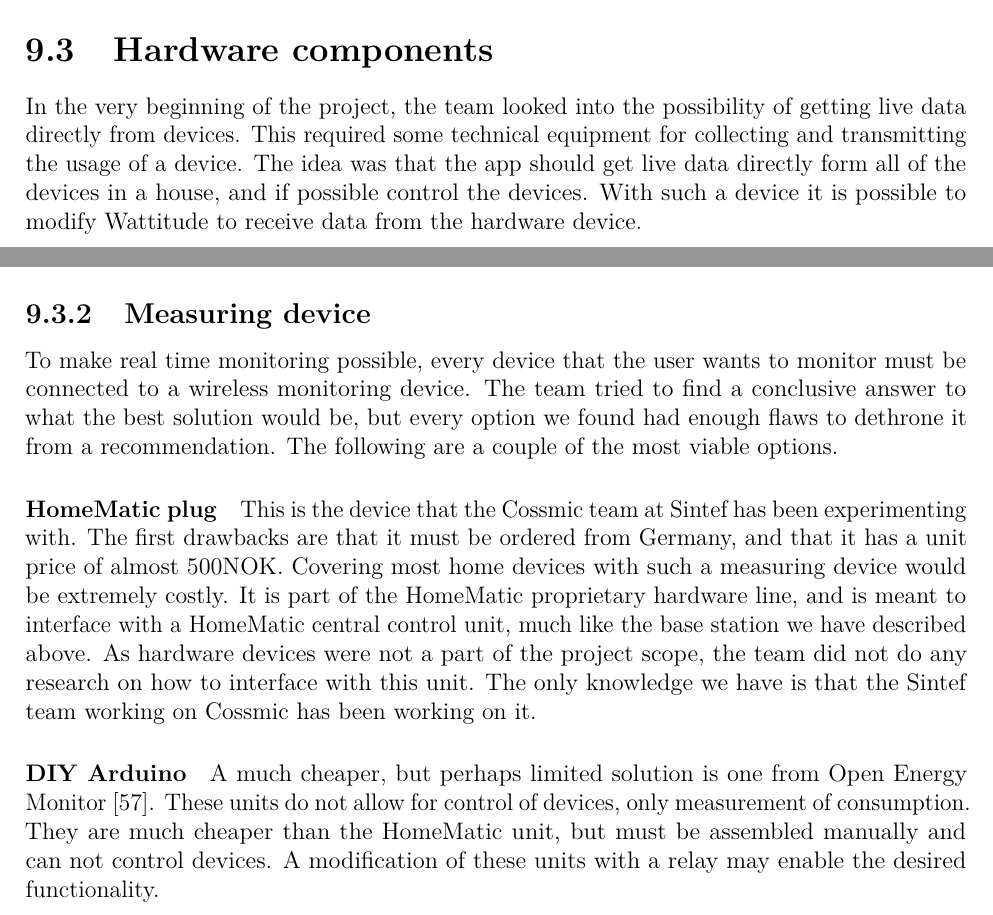
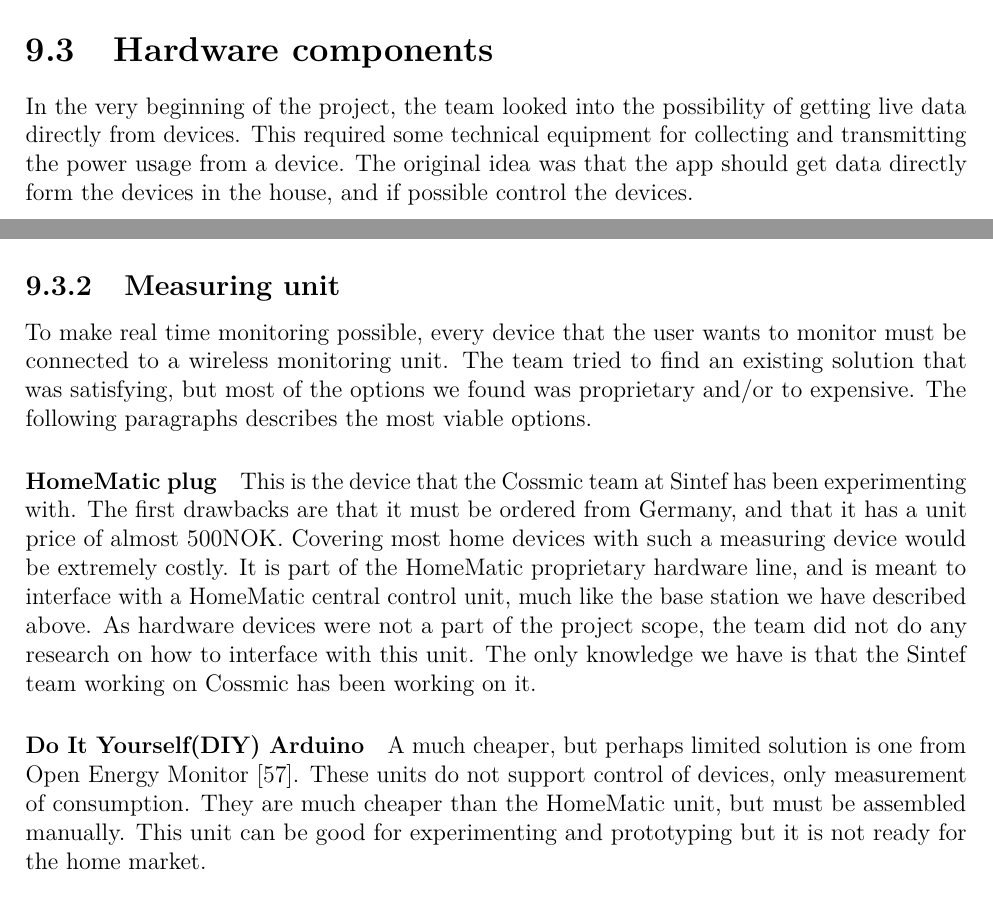
Before and after one commit to haavardlian/IT2901, a LaTeX thesis (report/rapport.tex, which reads report/ch/further/sec/hardware.tex): two parts of pages 75 and 77 of 110 before the commit and two parts of pages 74 and 76 of 107 after it, joined at a grey line, cut so that both start at the same text. Compiled offline with pdfLaTeX.

Commit message:
9.3 changed

```diff
--- a/report/ch/further/sec/hardware.tex
+++ b/report/ch/further/sec/hardware.tex
@@ -1,5 +1,5 @@
 \section{Hardware components}
-In the very beginning of the project, the team looked into the possibility of getting live data directly from devices. This required some technical equipment for collecting and transmitting the usage of a device. The idea was that the app should get live data directly form all of the devices in a house, and if possible control the devices. With such a device it is possible to modify Wattitude to receive data from the hardware device.
+In the very beginning of the project, the team looked into the possibility of getting live data directly from devices. This required some technical equipment for collecting and transmitting the power usage from a device. The original idea was that the app should get data directly form the devices in the house, and if possible control the devices.
 
 \todo{The team concluded that the only reasonable architecture for a fully automatic measurement would include a small server, running on a Raspberry Pi, and one measurement device with wireless transmitter connected to anything the user wanted to control and monitor. These particular devices that allow for wireless transmission proved to be hard to find as they have not achieved much success on the market. Much of this is due to the lack of standards in transmission between devices and servers. The team found that many of the existing apps would have a device that were desired, but that it would be proprietary technology. The customer had previously requested that the devices should be cheap and preferably based on open source technology. As mentioned, all these challenges combined with time constraints lead the team, in agreement with the customer, to develop the app without supporting this. Instead the app was to be developed in way to would allow easy integration of this functionality at a later point in time. More details on this can be found in chapter~\ref{sec:further}, along with more about how the team envisions further development. }
 
@@ -13,11 +13,11 @@
 \label{fig:aggregator}
 \end{figure}
 
-\subsection{Measuring device}
-To make real time monitoring possible, every device that the user wants to monitor must be connected to a wireless monitoring device. The team tried to find a conclusive answer to what the best solution would be, but every option we found had enough flaws to dethrone it from a recommendation. The following are a couple of the most viable options.
+\subsection{Measuring unit}
+To make real time monitoring possible, every device that the user wants to monitor must be connected to a wireless monitoring unit. The team tried to find an existing solution that was satisfying, but most of the options we found was proprietary and/or to expensive. The following paragraphs describes the most viable options.
 
 \paragraph{HomeMatic plug}
 This is the device that the Cossmic team at Sintef has been experimenting with. The first drawbacks are that it must be ordered from Germany, and that it has a unit price of almost 500NOK. Covering most home devices with such a measuring device would be extremely costly. It is part of the HomeMatic proprietary hardware line, and is meant to interface with a HomeMatic central control unit, much like the base station we have described above. As hardware devices were not a part of the project scope, the team did not do any research on how to interface with this unit. The only knowledge we have is that the Sintef team working on Cossmic has been working on it.
 
-\paragraph{DIY Arduino}
-A much cheaper, but perhaps limited solution is one from Open Energy Monitor~\cite{oemmodule}. These units do not allow for control of devices, only measurement of consumption. They are much cheaper than the HomeMatic unit, but must be assembled manually and can not control devices. A modification of these units with a relay may enable the desired functionality.
+\paragraph{Do It Yourself(DIY) Arduino}
+A much cheaper, but perhaps limited solution is one from Open Energy Monitor~\cite{oemmodule}. These units do not support control of devices, only measurement of consumption. They are much cheaper than the HomeMatic unit, but must be assembled manually. This unit can be good for experimenting and prototyping but it is not ready for the home market.
```
Also changed, not shown: report/rapport.tex (+2 -4 lines), report/ch/further/sec/hardware.tex (2 more changed lines).
